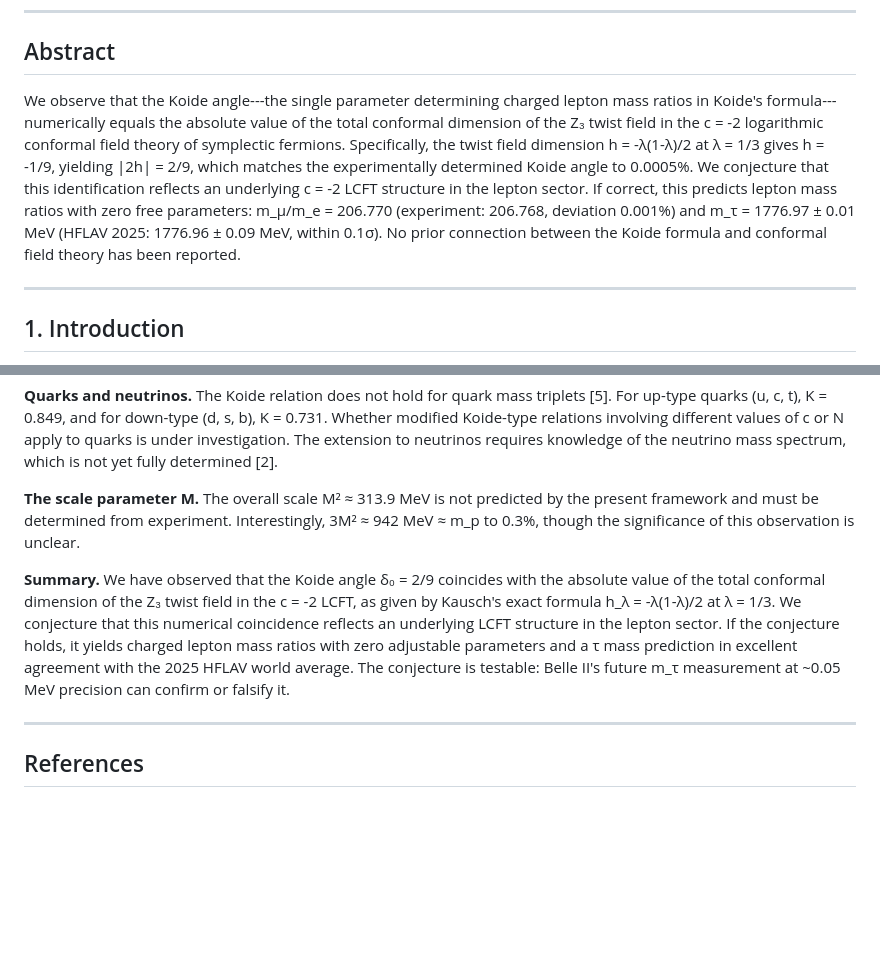
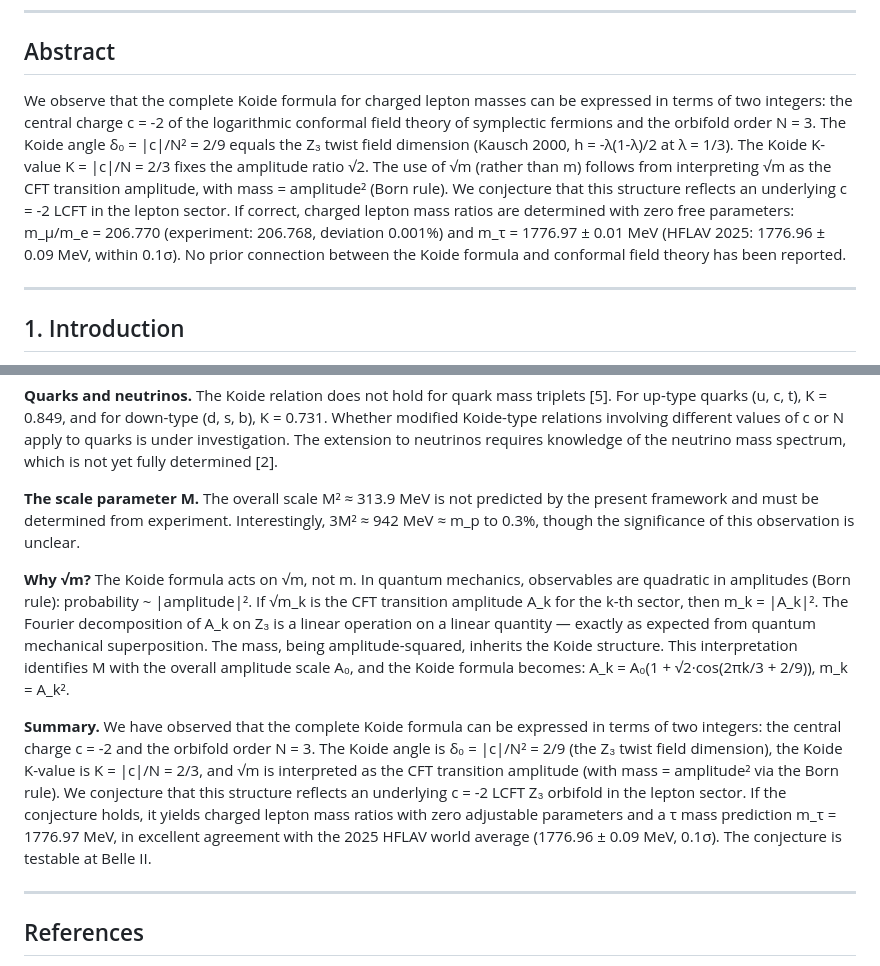
Before and after one commit to scos-lab/koide-lcft, a Markdown page: paper-koide-lcft.md, 2 parts joined by grey strips. GitHub-like rendering; blank space fills up the shorter version.

Commit message:
Complete Koide from two integers: c=-2 and N=3
All three Koide parameters now explained:
  Q1: sqrt(m) = CFT amplitude, mass = amplitude^2 (Born rule)
  Q2: sqrt(2) from K = |c|/N = 2/3
  Q3: 2/9 from twist field dimension |c|/N^2

The Koide formula is the Born rule applied to Z_3 Fourier modes
of the c=-2 LCFT transition amplitude.

```diff
--- a/paper-koide-lcft.md
+++ b/paper-koide-lcft.md
@@ -7,7 +7,7 @@
 
 ## Abstract
 
-We observe that the Koide angle---the single parameter determining charged lepton mass ratios in Koide's formula---numerically equals the absolute value of the total conformal dimension of the Z₃ twist field in the c = -2 logarithmic conformal field theory of symplectic fermions. Specifically, the twist field dimension h = -λ(1-λ)/2 at λ = 1/3 gives h = -1/9, yielding |2h| = 2/9, which matches the experimentally determined Koide angle to 0.0005%. We conjecture that this identification reflects an underlying c = -2 LCFT structure in the lepton sector. If correct, this predicts lepton mass ratios with zero free parameters: m_μ/m_e = 206.770 (experiment: 206.768, deviation 0.001%) and m_τ = 1776.97 ± 0.01 MeV (HFLAV 2025: 1776.96 ± 0.09 MeV, within 0.1σ). No prior connection between the Koide formula and conformal field theory has been reported.
+We observe that the complete Koide formula for charged lepton masses can be expressed in terms of two integers: the central charge c = -2 of the logarithmic conformal field theory of symplectic fermions and the orbifold order N = 3. The Koide angle δ₀ = |c|/N² = 2/9 equals the Z₃ twist field dimension (Kausch 2000, h = -λ(1-λ)/2 at λ = 1/3). The Koide K-value K = |c|/N = 2/3 fixes the amplitude ratio √2. The use of √m (rather than m) follows from interpreting √m as the CFT transition amplitude, with mass = amplitude² (Born rule). We conjecture that this structure reflects an underlying c = -2 LCFT in the lepton sector. If correct, charged lepton mass ratios are determined with zero free parameters: m_μ/m_e = 206.770 (experiment: 206.768, deviation 0.001%) and m_τ = 1776.97 ± 0.01 MeV (HFLAV 2025: 1776.96 ± 0.09 MeV, within 0.1σ). No prior connection between the Koide formula and conformal field theory has been reported.
 
 ---
 
@@ -151,7 +151,9 @@ We note that the older PDG value m_τ = 1776.86 ± 0.12 MeV [2] showed a 1.0σ d
 
 **The scale parameter M.** The overall scale M² ≈ 313.9 MeV is not predicted by the present framework and must be determined from experiment. Interestingly, 3M² ≈ 942 MeV ≈ m_p to 0.3%, though the significance of this observation is unclear.
 
-**Summary.** We have observed that the Koide angle δ₀ = 2/9 coincides with the absolute value of the total conformal dimension of the Z₃ twist field in the c = -2 LCFT, as given by Kausch's exact formula h_λ = -λ(1-λ)/2 at λ = 1/3. We conjecture that this numerical coincidence reflects an underlying LCFT structure in the lepton sector. If the conjecture holds, it yields charged lepton mass ratios with zero adjustable parameters and a τ mass prediction in excellent agreement with the 2025 HFLAV world average. The conjecture is testable: Belle II's future m_τ measurement at ~0.05 MeV precision can confirm or falsify it.
+**Why √m?** The Koide formula acts on √m, not m. In quantum mechanics, observables are quadratic in amplitudes (Born rule): probability ~ |amplitude|². If √m_k is the CFT transition amplitude A_k for the k-th sector, then m_k = |A_k|². The Fourier decomposition of A_k on Z₃ is a linear operation on a linear quantity — exactly as expected from quantum mechanical superposition. The mass, being amplitude-squared, inherits the Koide structure. This interpretation identifies M with the overall amplitude scale A₀, and the Koide formula becomes: A_k = A₀(1 + √2·cos(2πk/3 + 2/9)), m_k = A_k².
+
+**Summary.** We have observed that the complete Koide formula can be expressed in terms of two integers: the central charge c = -2 and the orbifold order N = 3. The Koide angle is δ₀ = |c|/N² = 2/9 (the Z₃ twist field dimension), the Koide K-value is K = |c|/N = 2/3, and √m is interpreted as the CFT transition amplitude (with mass = amplitude² via the Born rule). We conjecture that this structure reflects an underlying c = -2 LCFT Z₃ orbifold in the lepton sector. If the conjecture holds, it yields charged lepton mass ratios with zero adjustable parameters and a τ mass prediction m_τ = 1776.97 MeV, in excellent agreement with the 2025 HFLAV world average (1776.96 ± 0.09 MeV, 0.1σ). The conjecture is testable at Belle II.
 
 ---
 
```
